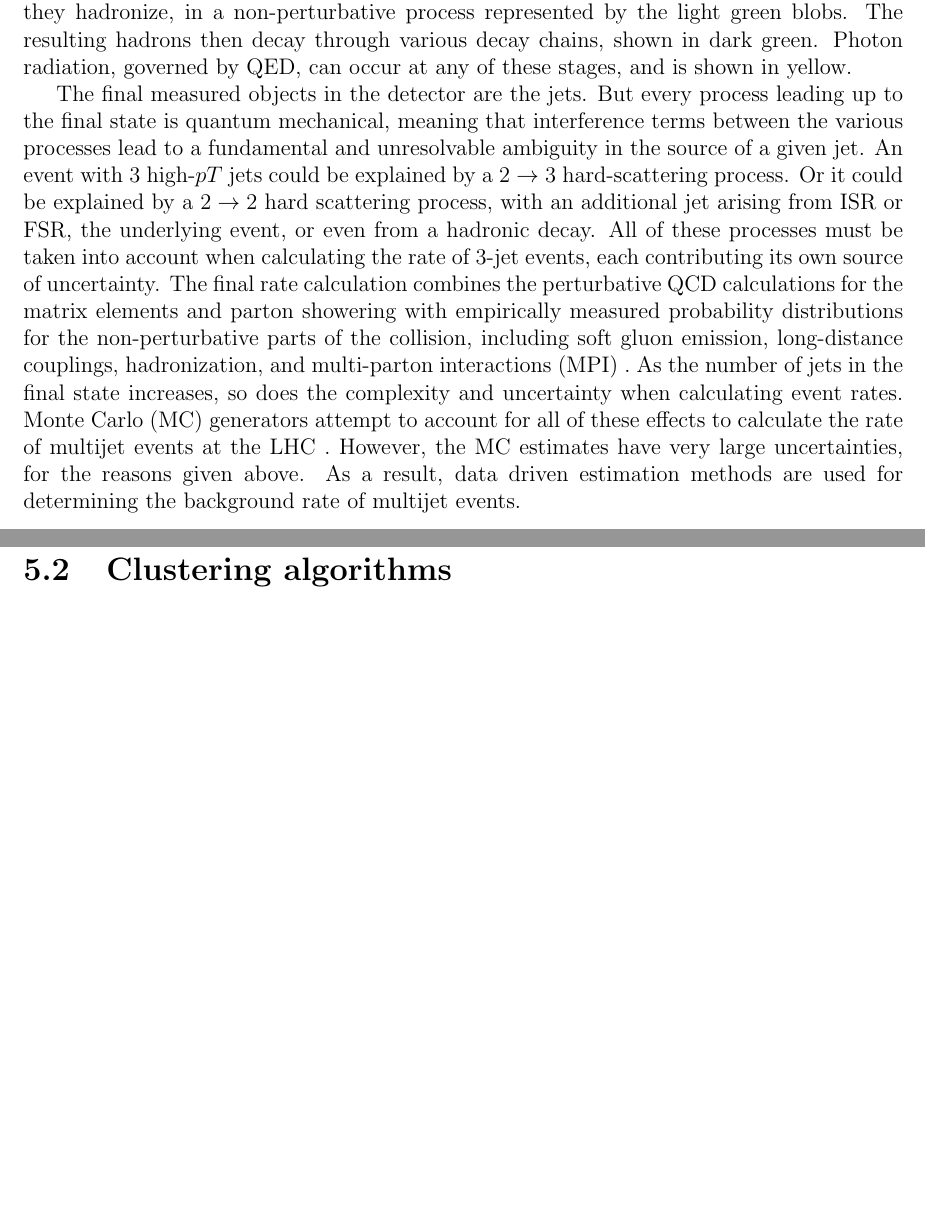
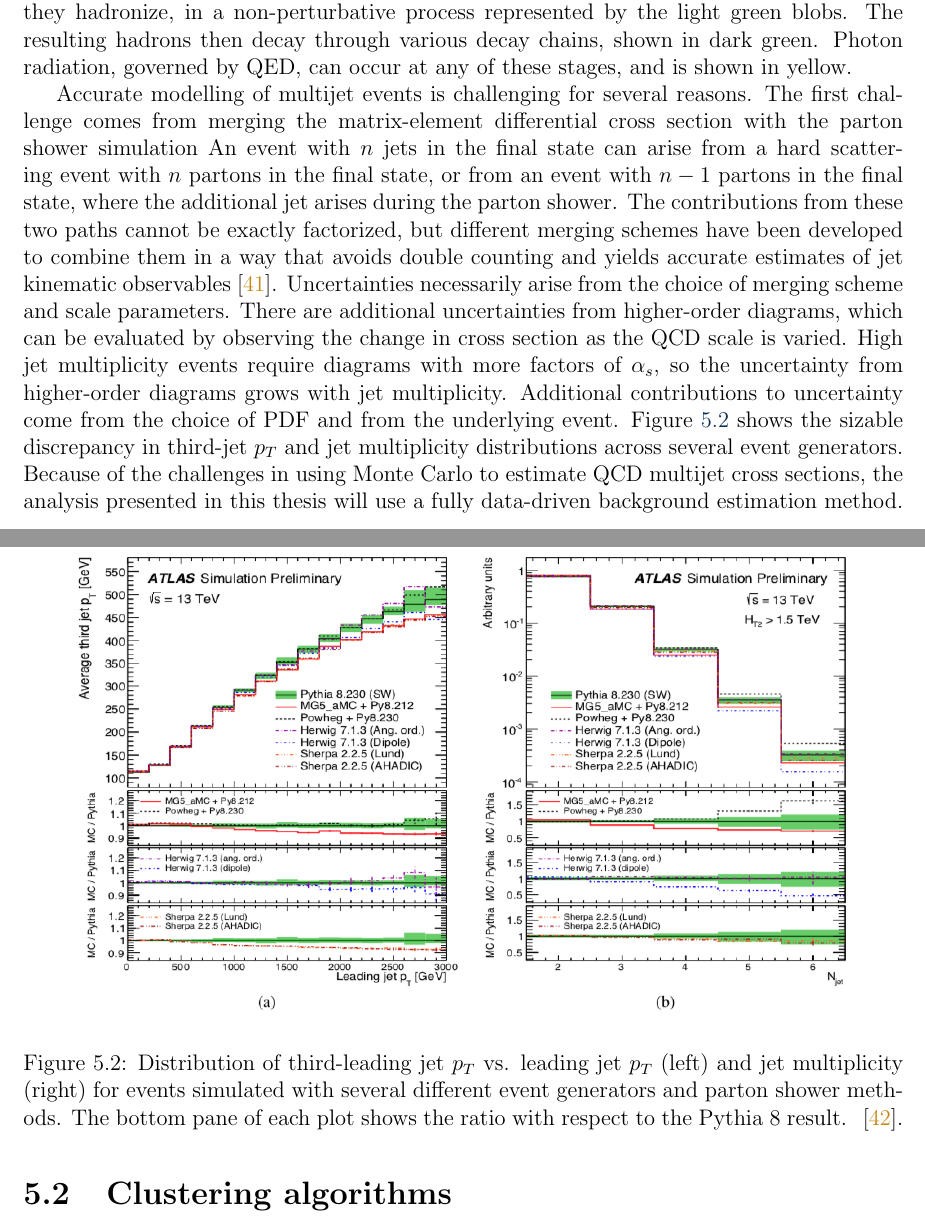
Before and after one commit to btamadio/my_thesis, a LaTeX thesis (thesis.tex, which reads chapters/05_jets.tex): two parts of pages 63 and 64 of 129, joined at a grey line, cut so that both start at the same text, the shorter picture padded with empty space. Compiled offline with pdfLaTeX.

Commit message:
update multijet modelling paragraph

```diff
--- a/chapters/05_jets.tex
+++ b/chapters/05_jets.tex
@@ -50,17 +50,24 @@ Once the final state parton shower particles reach a low enough energy, they had
 The resulting hadrons then decay through various decay chains, shown in dark green.
 Photon radiation, governed by QED, can occur at any of these stages, and is shown in yellow.
 
-The final measured objects in the detector are the jets.
-But every process leading up to the final state is quantum mechanical,
-meaning that interference terms between the various processes lead to a fundamental and unresolvable ambiguity in the source of a given jet.
-An event with 3 high-$pT$ jets could be explained by a $2\rightarrow3$ hard-scattering process.
-Or it could be explained by a $2\rightarrow2$ hard scattering process, with an additional jet arising from ISR or FSR, the underlying event, or even from a hadronic decay.
-All of these processes must be taken into account when calculating the rate of 3-jet events, each contributing its own source of uncertainty.
-The final rate calculation combines the perturbative QCD calculations for the matrix elements and parton showering with empirically measured probability distributions for the non-perturbative parts of the collision, including soft gluon emission, long-distance couplings, hadronization, and multi-parton interactions (MPI) .
-As the number of jets in the final state increases, so does the complexity and uncertainty when calculating event rates.
-Monte Carlo (MC) generators attempt to account for all of these effects to calculate the rate of multijet events at the LHC .
-However, the MC estimates have very large uncertainties, for the reasons given above.
-As a result, data driven estimation methods are used for determining the background rate of multijet events.
+Accurate modelling of multijet events is challenging for several reasons.
+The first challenge comes from merging the matrix-element differential cross section with the parton shower simulation
+An event with $n$ jets in the final state can arise from a hard scattering event with $n$ partons in the final state, or from an event with $n-1$ partons in the final state, where the additional jet arises during the parton shower.
+The contributions from these two paths cannot be exactly factorized, but different merging schemes have been developed to combine them in a way that avoids double counting and yields accurate estimates of jet kinematic observables~\cite{jet-merging}.
+Uncertainties necessarily arise from the choice of merging scheme and scale parameters.
+There are additional uncertainties from higher-order diagrams, which can be evaluated by observing the change in cross section as the QCD scale is varied.
+High jet multiplicity events require diagrams with more factors of $\alpha_{s}$, so the uncertainty from higher-order diagrams grows with jet multiplicity.
+Additional contributions to uncertainty come from the choice of PDF and from the underlying event.
+Figure~\ref{fig:jet_multijet_uncertainties} shows the sizable discrepancy in third-jet $p_{T}$ and jet multiplicity distributions across several event generators.
+Because of the challenges in using Monte Carlo to estimate QCD multijet cross sections, the analysis presented in this thesis will use a fully data-driven background estimation method.
+\begin{figure}[!ht]
+    \centering
+\includegraphics[width=0.9\linewidth]{jet_multijet_simulation}
+\caption{Distribution of third-leading jet $p_{T}$ vs. leading jet $p_{T}$ (left) and jet multiplicity (right) for events simulated with several different event generators and parton shower methods.
+The bottom pane of each plot shows the ratio with respect to the Pythia 8 result.
+~\cite{jet-multijet-simulation}.}
+\label{fig:jet_multijet_uncertainties}
+\end{figure}
 
 \section{Clustering algorithms}\label{sec:jet_clustering}
 
```
Also changed, not shown: references.bib (+21 -0 lines), images/jet_multijet_simulation.png (added), sources/jet_multijet_merging.pdf (added).
